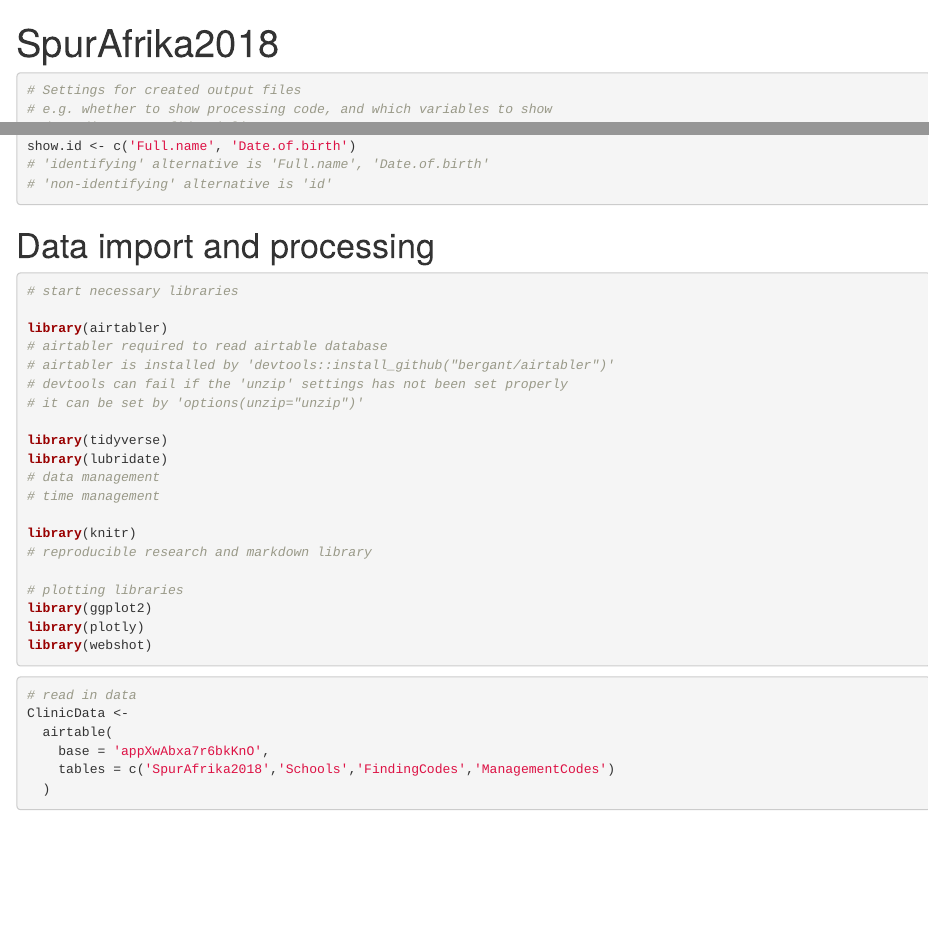
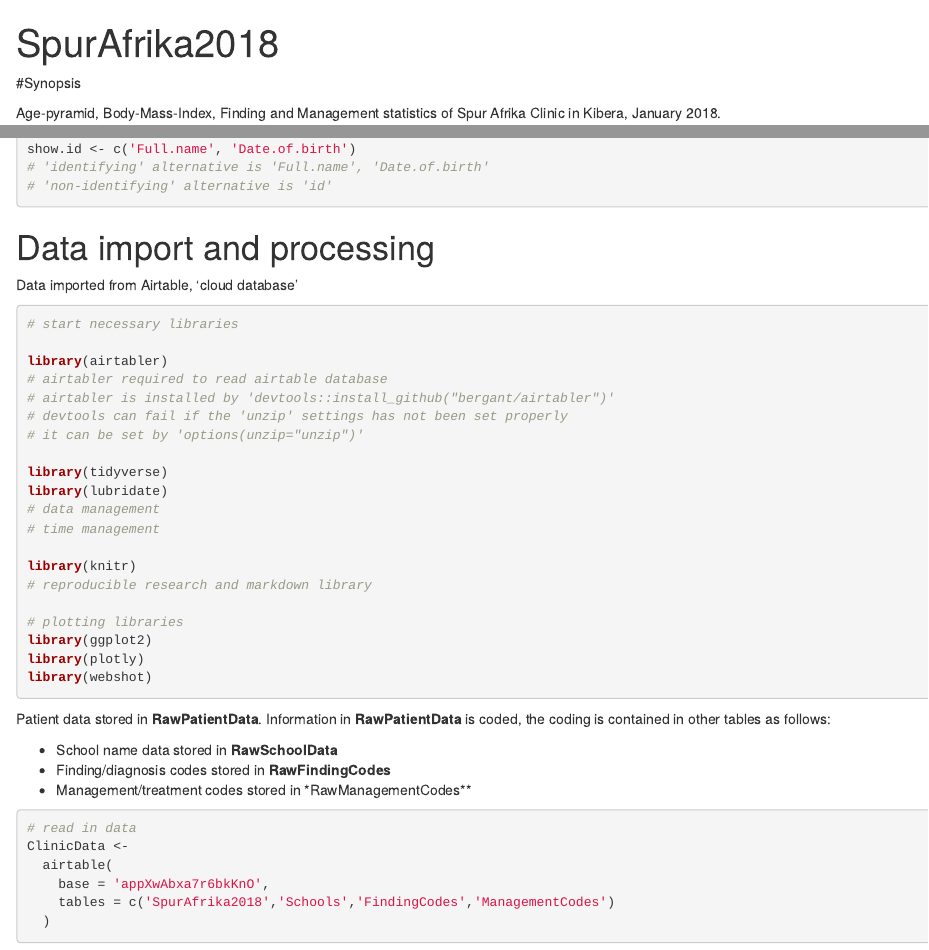
Before and after one commit to DavidPatShuiFong/SpurAfrika2018, an R Markdown document (SpurAfrika2018.Rmd): the page in a window 1100 px wide, from its top, and a second part further down, joined at a grey line. Rendered offline with R 4.5, knitr and Pandoc, with nearby package versions; some code elsewhere in the file could not run offline.

Commit message:
some clarifications in data import

````diff
--- a/SpurAfrika2018.Rmd
+++ b/SpurAfrika2018.Rmd
@@ -7,6 +7,10 @@
   pdf_document: default
   word_document: default
 ---
+
+#Synopsis
+
+Age-pyramid, Body-Mass-Index, Finding and Management statistics of Spur Afrika Clinic in Kibera, January 2018.
 
 ``` {r setup, include=FALSE}
 knitr::opts_chunk$set(echo = TRUE)
@@ -25,6 +29,8 @@
 ```
 
 # Data import and processing
+
+Data imported from Airtable, 'cloud database'
 
 ``` {r results='hide', message=FALSE, warning=FALSE}
 # start necessary libraries
@@ -48,6 +54,12 @@
 library(plotly)
 library(webshot)
 ```
+
+Patient data stored in **RawPatientData**. Information in **RawPatientData** is coded, the coding is contained in other tables as follows:
+
+* School name data stored in **RawSchoolData**
+* Finding/diagnosis codes stored in **RawFindingCodes**
+* Management/treatment codes stored in *RawManagementCodes**
 
 ``` {r}
 # read in data
````
